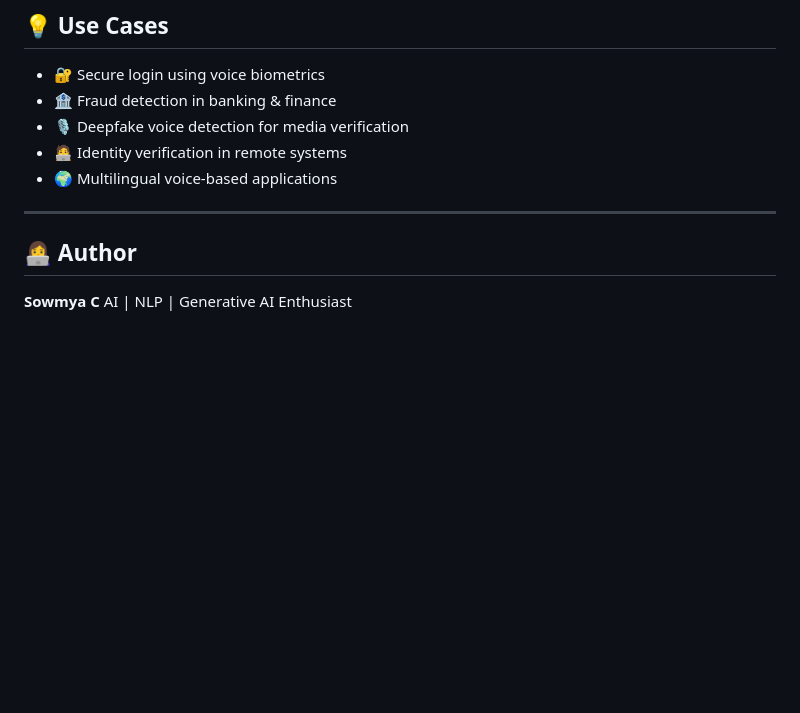
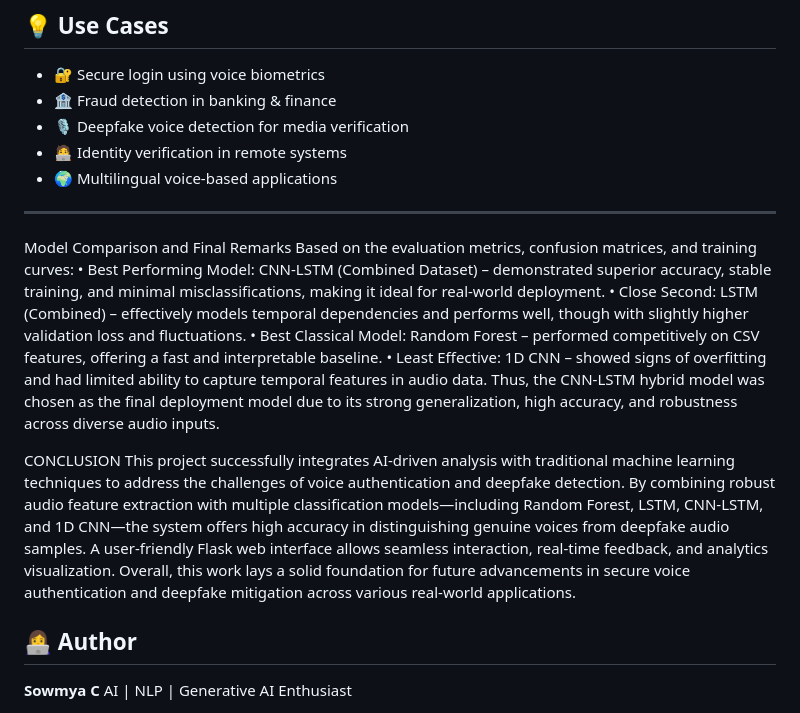
Before and after one commit to Sowmya-2348562/ai-voice-authentication-deepfake-detection, a Markdown page: README.md, the part around the change. GitHub-like rendering; blank space fills up the shorter version.

```diff
--- a/README.md
+++ b/README.md
@@ -247,6 +247,30 @@ python app.py
 - 🌍 Multilingual voice-based applications
 
 ---
+Model Comparison and Final Remarks
+Based on the evaluation metrics, confusion matrices, and training curves:
+• Best Performing Model: CNN-LSTM (Combined Dataset) – demonstrated
+superior accuracy, stable training, and minimal misclassifications, making it ideal
+for real-world deployment.
+• Close Second: LSTM (Combined) – effectively models temporal dependencies
+and performs well, though with slightly higher validation loss and fluctuations.
+• Best Classical Model: Random Forest – performed competitively on CSV
+features, offering a fast and interpretable baseline.
+• Least Effective: 1D CNN – showed signs of overfitting and had limited ability
+to capture temporal features in audio data.
+Thus, the CNN-LSTM hybrid model was chosen as the final deployment model due to
+its strong generalization, high accuracy, and robustness across diverse audio inputs.
+
+CONCLUSION
+This project successfully integrates AI-driven analysis with traditional machine
+learning techniques to address the challenges of voice authentication and deepfake
+detection. By combining robust audio feature extraction with multiple classification
+models—including Random Forest, LSTM, CNN-LSTM, and 1D CNN—the system
+offers high accuracy in distinguishing genuine voices from deepfake audio samples.
+A user-friendly Flask web interface allows seamless interaction, real-time feedback,
+and analytics visualization. Overall, this work lays a solid foundation for future
+advancements in secure voice authentication and deepfake mitigation across various
+real-world applications.
 
 ## 👩‍💻 Author
 
```
